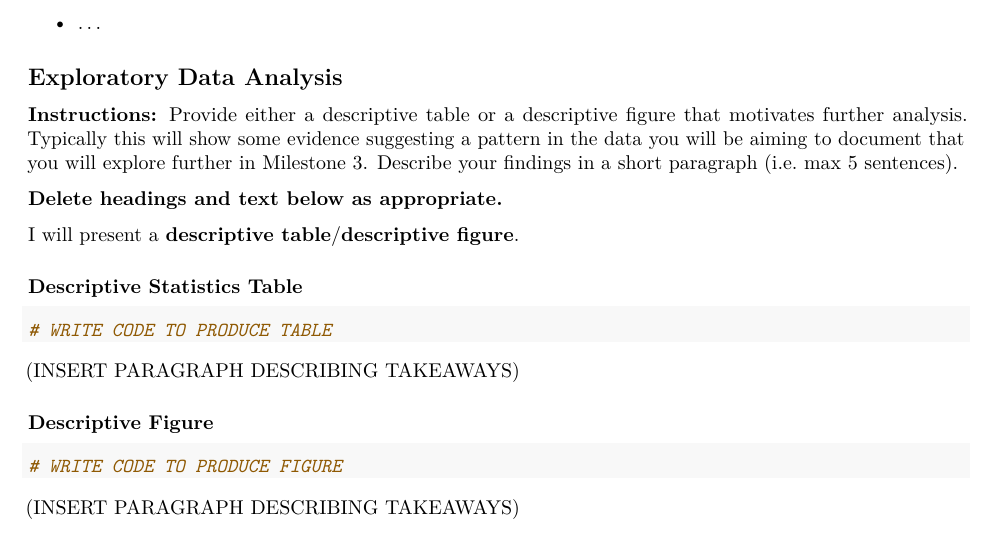
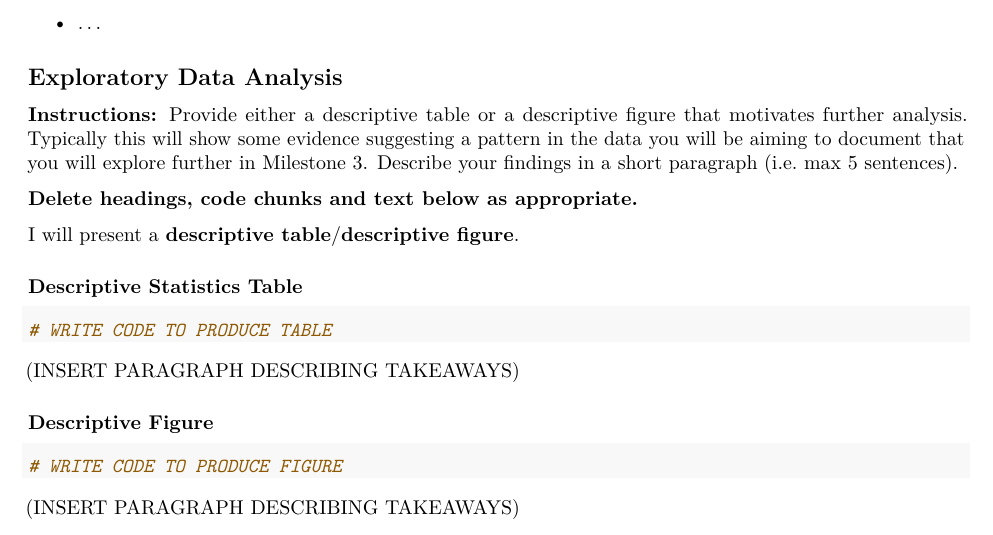
Before and after one commit to jobantonis/project-milestone-02, an R Markdown document (milestone-02.Rmd): part of page 2 of 2, cut so that both start at the same text. Rendered offline with R 4.5, knitr and Pandoc, then LaTeX, with nearby package versions.

Commit message:
update readme and milestone Rmd

```diff
--- a/milestone-02.Rmd
+++ b/milestone-02.Rmd
@@ -70,7 +70,7 @@ If there are none, write "None."
 Typically this will show some evidence suggesting a pattern in the data you will be aiming to document that you will explore further in Milestone 3.
 Describe your findings in a short paragraph (i.e. max 5 sentences).
 
-**Delete headings and text below as appropriate.**
+**Delete headings, code chunks and text below as appropriate.**
 
 I will present a **descriptive table**/**descriptive figure**.
 
```
Also changed, not shown: README.md, milestone-02.md, milestone-02.pdf.
